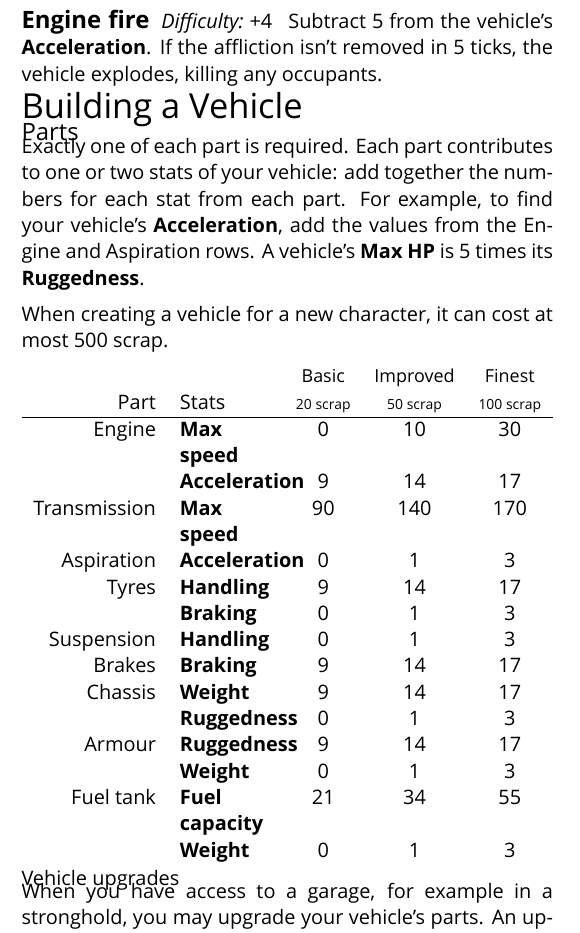
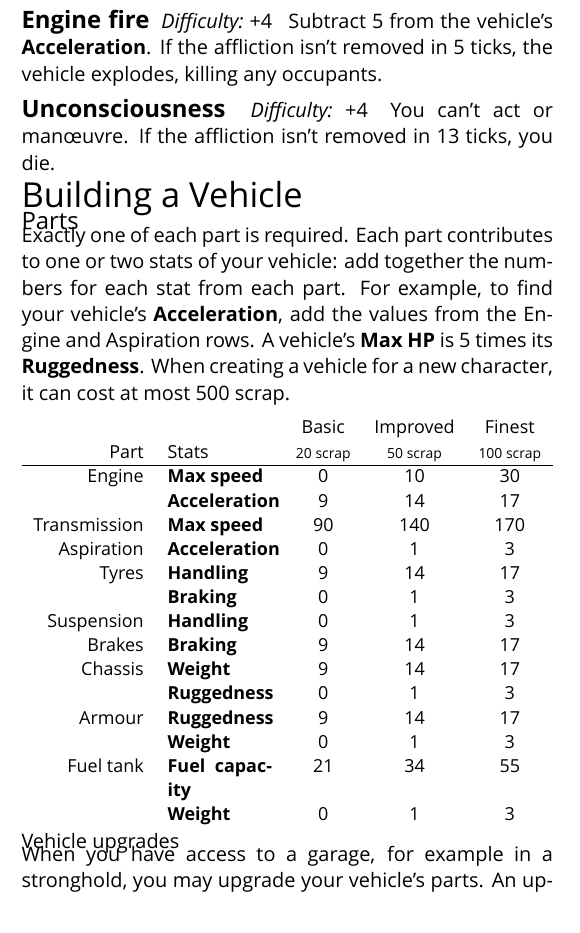
Before and after one commit to apaleslimghost/Outback, a LaTeX document (outback-basic-and-extended.tex, which reads sections/afflictions.tex, sections/vehicles/parts.tex): part of one column of page 4 of 5, cut so that both start at the same text. Compiled offline with XeLaTeX; a missing font is replaced by an installed copy or a similar font.

Commit message:
unconsciousness, make it fit

```diff
--- a/sections/afflictions.tex
+++ b/sections/afflictions.tex
@@ -9,3 +9,8 @@
   \prop{Difficulty}{+4}
   Subtract 5 from the vehicle's \stat{Acceleration}. If the affliction isn't removed in 5 ticks, the vehicle explodes, killing any occupants.
 \end{describe}
+
+\begin{describe}{Unconsciousness}
+  \prop{Difficulty}{+4}
+  You can't act or man\oe{}uvre. If the affliction isn't removed in 13 ticks, you die.
+\end{describe}
--- a/sections/vehicles/parts.tex
+++ b/sections/vehicles/parts.tex
@@ -3,11 +3,9 @@
 \let\s\stat
 \let\xs\scriptsize
 
-Exactly one of each part is required. Each part contributes to one or two stats of your vehicle: add together the numbers for each stat from each part. For example, to find your vehicle's \stat{Acceleration}, add the values from the Engine and Aspiration rows. A vehicle's \stat{Max HP} is 5 times its \stat{Ruggedness}.
+Exactly one of each part is required. Each part contributes to one or two stats of your vehicle: add together the numbers for each stat from each part. For example, to find your vehicle's \stat{Acceleration}, add the values from the Engine and Aspiration rows. A vehicle's \stat{Max HP} is 5 times its \stat{Ruggedness}. When creating a vehicle for a new character, it can cost at most 500 scrap.
 
-When creating a vehicle for a new character, it can cost at most 500 scrap.
-
-\begin{tabularx}{\linewidth}{rXccc}
+{\small \begin{tabularx}{\linewidth}{rXccc}
              &                   & \small Basic & \small Improved & \small Finest \\
 Part         & Stats             & \xs 20 scrap & \xs 50 scrap    & \xs 100 scrap \\
 \hline%-----------------------------------------------------------------------------
@@ -25,7 +23,7 @@ Armour       & \s{Ruggedness}    & 9            & 14              & 17
              & \s{Weight}        & 0            & 1               & 3             \\
 Fuel tank    & \s{Fuel capacity} & 21           & 34              & 55            \\
              & \s{Weight}        & 0            & 1               & 3             \\
-\end{tabularx}
+\end{tabularx}}
 
 \begin{abstractsection}{Vehicle upgrades}
   When you have access to a garage, for example in a stronghold, you may upgrade your vehicle's parts. An upgrade takes a day to complete, and costs the difference between the old and new parts plus 20 scrap; for example, upgrading from \emph{Basic} to \emph{Finest} costs 100 scrap, or from \emph{Improved} to \emph{Finest} costs 70 scrap.
```
